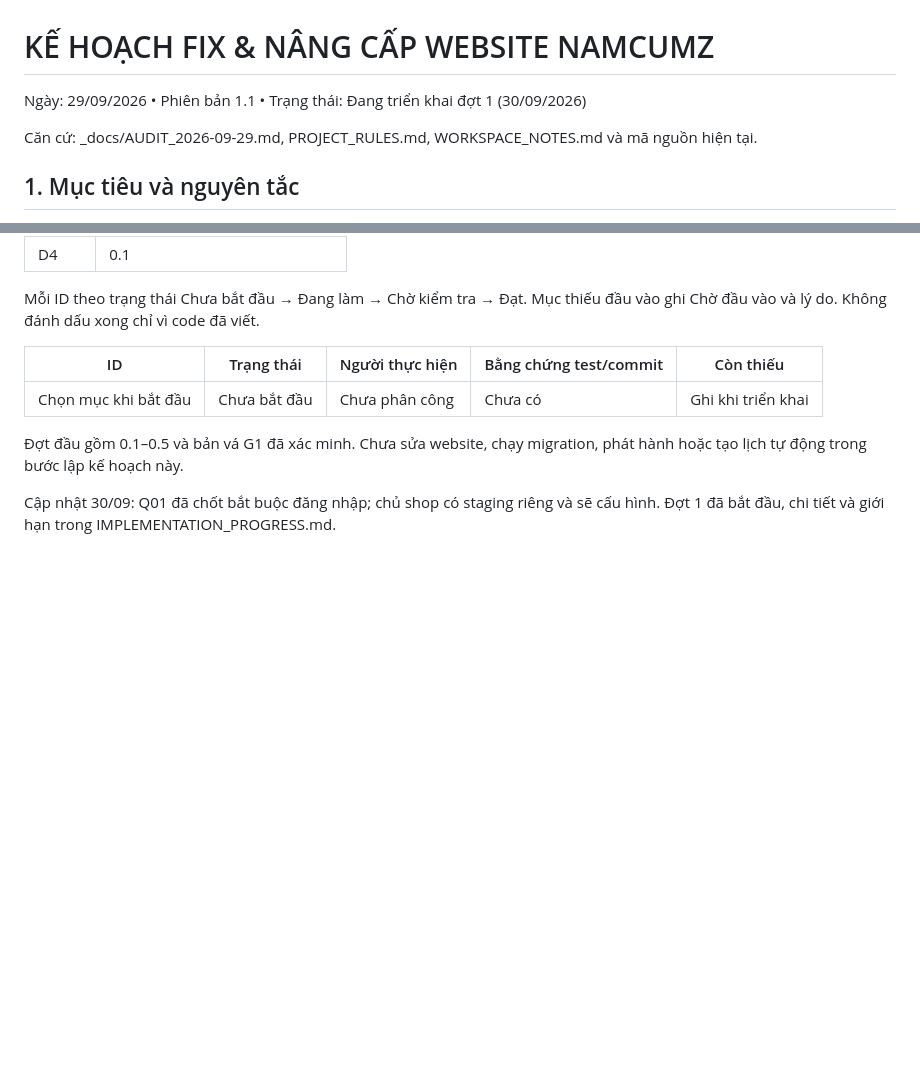
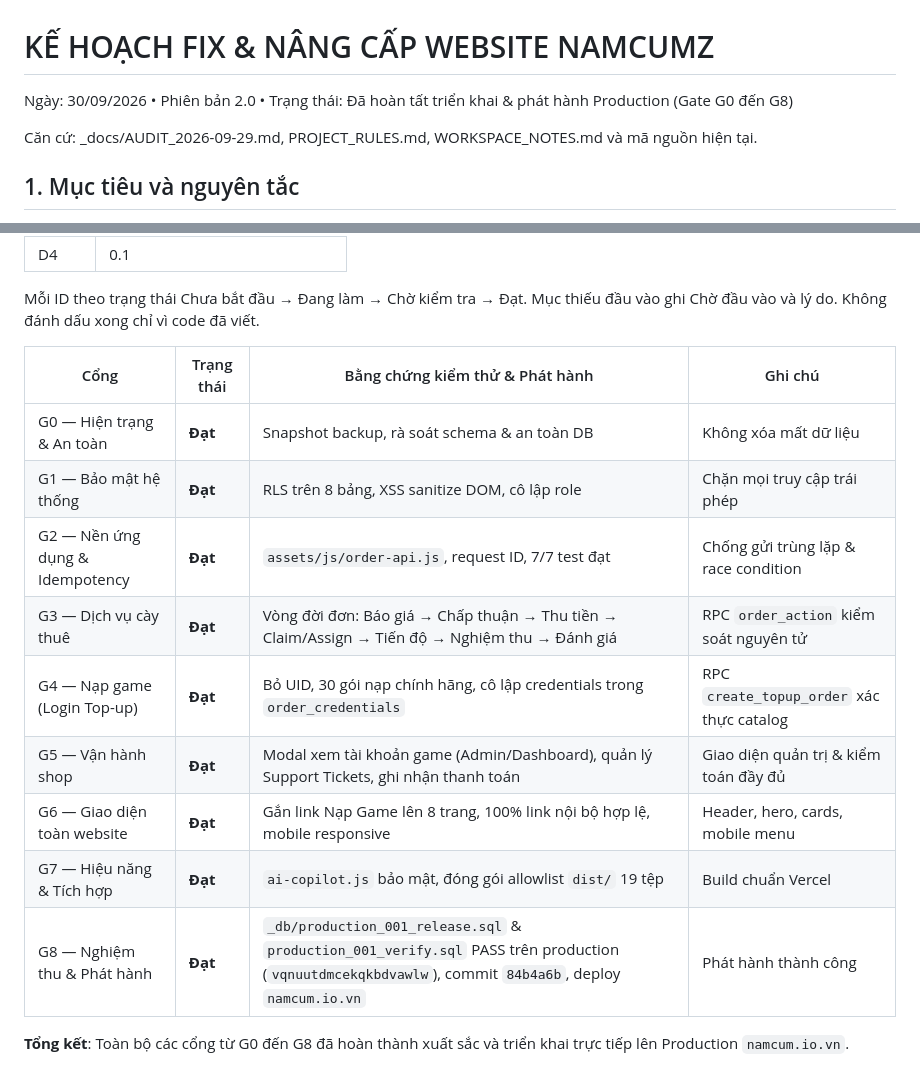
Before and after one commit to mfaphucau2002-hash/namcumz, a Markdown page: _docs/WEBSITE_UPGRADE_PLAN.md, 2 parts joined by grey strips. GitHub-like rendering; blank space fills up the shorter version.

Commit message:
docs: update upgrade and napgame plans to completed status for production release

```diff
--- a/_docs/WEBSITE_UPGRADE_PLAN.md
+++ b/_docs/WEBSITE_UPGRADE_PLAN.md
@@ -1,6 +1,6 @@
 # KẾ HOẠCH FIX & NÂNG CẤP WEBSITE NAMCUMZ
 
-Ngày: 29/09/2026 • Phiên bản 1.1 • Trạng thái: Đang triển khai đợt 1 (30/09/2026)
+Ngày: 30/09/2026 • Phiên bản 2.0 • Trạng thái: Đã hoàn tất triển khai & phát hành Production (Gate G0 đến G8)
 
 Căn cứ: _docs/AUDIT_2026-09-29.md, PROJECT_RULES.md, WORKSPACE_NOTES.md và mã nguồn hiện tại.
 
@@ -326,12 +326,16 @@ Nếu phát hành phát hiện lộ dữ liệu, sai giá/owner, ghi trùng, m
 
 Mỗi ID theo trạng thái Chưa bắt đầu → Đang làm → Chờ kiểm tra → Đạt. Mục thiếu đầu vào ghi Chờ đầu vào và lý do. Không đánh dấu xong chỉ vì code đã viết.
 
-| ID | Trạng thái | Người thực hiện | Bằng chứng test/commit | Còn thiếu |
-|---|---|---|---|---|
-| Chọn mục khi bắt đầu | Chưa bắt đầu | Chưa phân công | Chưa có | Ghi khi triển khai |
+| Cổng | Trạng thái | Bằng chứng kiểm thử & Phát hành | Ghi chú |
+|---|---|---|---|
+| G0 — Hiện trạng & An toàn | **Đạt** | Snapshot backup, rà soát schema & an toàn DB | Không xóa mất dữ liệu |
+| G1 — Bảo mật hệ thống | **Đạt** | RLS trên 8 bảng, XSS sanitize DOM, cô lập role | Chặn mọi truy cập trái phép |
+| G2 — Nền ứng dụng & Idempotency | **Đạt** | `assets/js/order-api.js`, request ID, 7/7 test đạt | Chống gửi trùng lặp & race condition |
+| G3 — Dịch vụ cày thuê | **Đạt** | Vòng đời đơn: Báo giá → Chấp thuận → Thu tiền → Claim/Assign → Tiến độ → Nghiệm thu → Đánh giá | RPC `order_action` kiểm soát nguyên tử |
+| G4 — Nạp game (Login Top-up) | **Đạt** | Bỏ UID, 30 gói nạp chính hãng, cô lập credentials trong `order_credentials` | RPC `create_topup_order` xác thực catalog |
+| G5 — Vận hành shop | **Đạt** | Modal xem tài khoản game (Admin/Dashboard), quản lý Support Tickets, ghi nhận thanh toán | Giao diện quản trị & kiểm toán đầy đủ |
+| G6 — Giao diện toàn website | **Đạt** | Gắn link Nạp Game lên 8 trang, 100% link nội bộ hợp lệ, mobile responsive | Header, hero, cards, mobile menu |
+| G7 — Hiệu năng & Tích hợp | **Đạt** | `ai-copilot.js` bảo mật, đóng gói allowlist `dist/` 19 tệp | Build chuẩn Vercel |
+| G8 — Nghiệm thu & Phát hành | **Đạt** | `_db/production_001_release.sql` & `production_001_verify.sql` PASS trên production (`vqnuutdmcekqkbdvawlw`), commit `84b4a6b`, deploy `namcum.io.vn` | Phát hành thành công |
 
-Đợt đầu gồm 0.1–0.5 và bản vá G1 đã xác minh. Chưa sửa website, chạy migration, phát hành hoặc tạo lịch tự động trong bước lập kế hoạch này.
-
-
-
-Cập nhật 30/09: Q01 đã chốt bắt buộc đăng nhập; chủ shop có staging riêng và sẽ cấu hình. Đợt 1 đã bắt đầu, chi tiết và giới hạn trong IMPLEMENTATION_PROGRESS.md.
+**Tổng kết**: Toàn bộ các cổng từ G0 đến G8 đã hoàn thành xuất sắc và triển khai trực tiếp lên Production `namcum.io.vn`.
```
Also changed, not shown: _docs/NAP_GAME_PLAN.md (+3 -3 lines).
